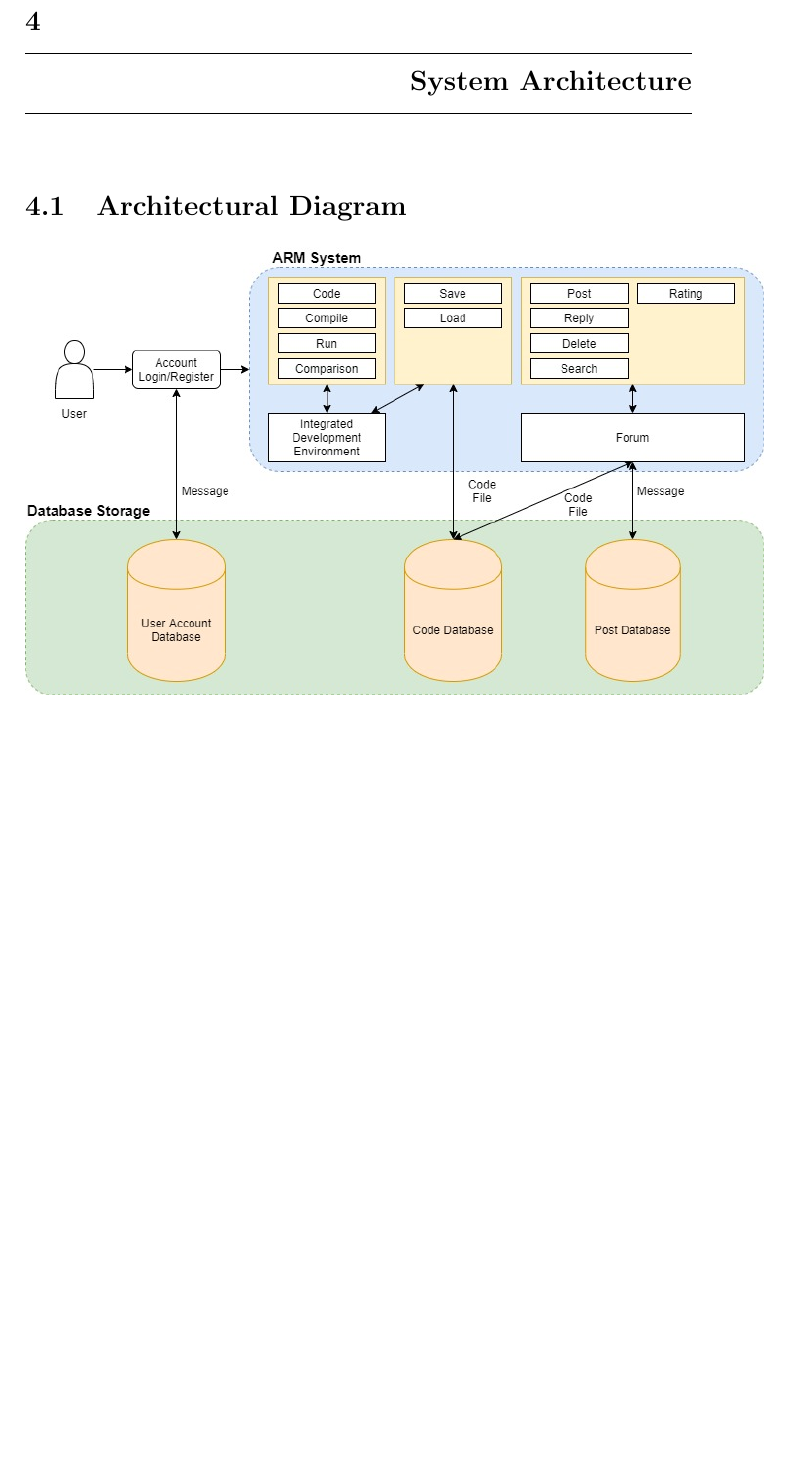
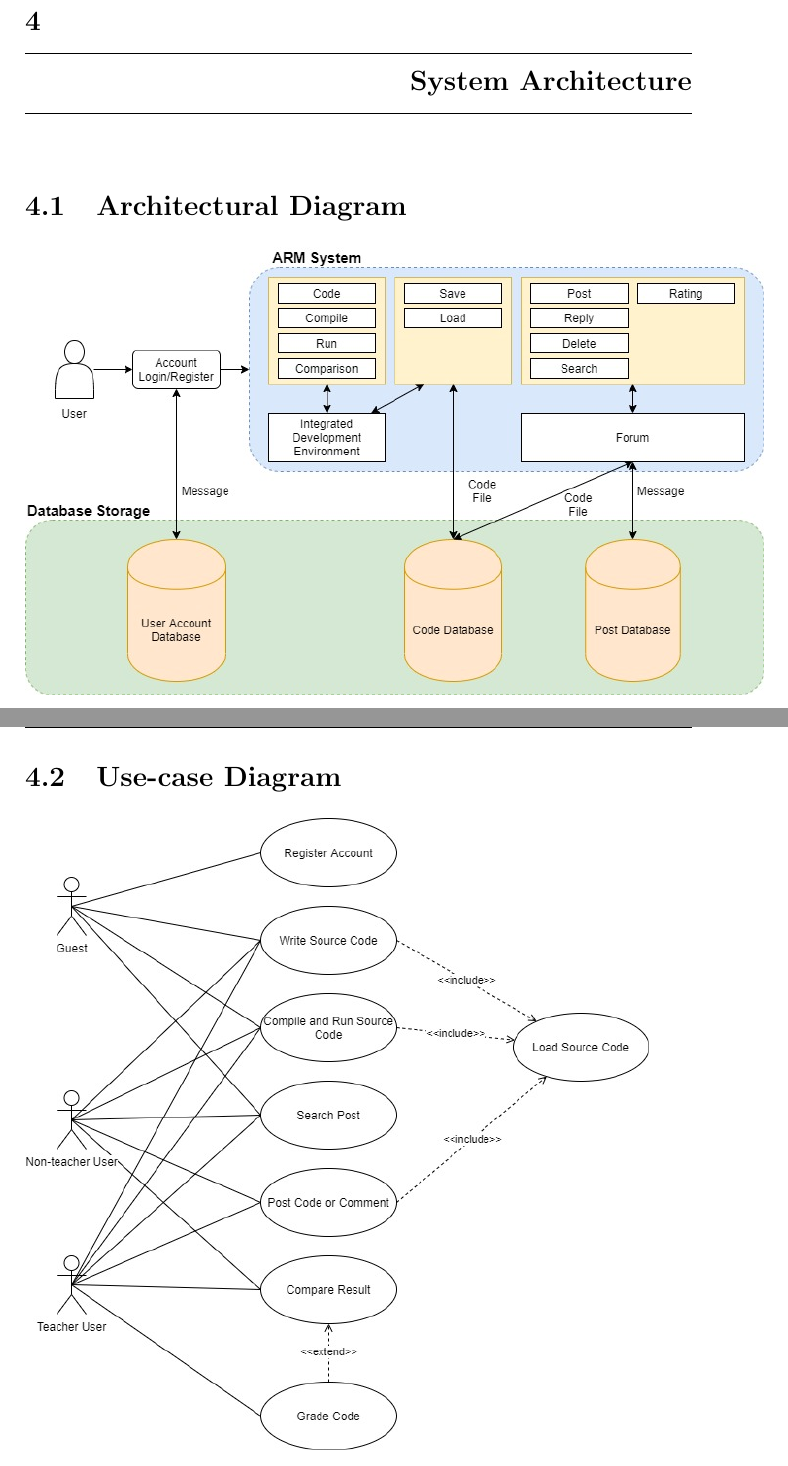
Before and after one commit to yuchitoto/CSCI3100-Project, a LaTeX book (CSCI3100_Documentation.tex, which reads Doc/Sys_Architecture.tex): part of page 11 of 11 before the commit and two parts of pages 11 and 12 of 12 after it, the two joined at a grey line, cut so that both start at the same text, the shorter picture padded with empty space. Compiled offline with pdfLaTeX.

Commit message:
update use case

```diff
--- a/Doc/Sys_Architecture.tex
+++ b/Doc/Sys_Architecture.tex
@@ -1,3 +1,6 @@
 \chapter{System Architecture}
 \section{Architectural Diagram}
 \includegraphics[scale=0.5]{Doc/Graphics/architectural_diagram}
+\newpage
+\section{Use-case Diagram}
+\includegraphics[scale=0.5]{Doc/Graphics/uml_use_case_2}
```
Also changed, not shown: Doc/Graphics/uml_use_case_2.jpg (added).
